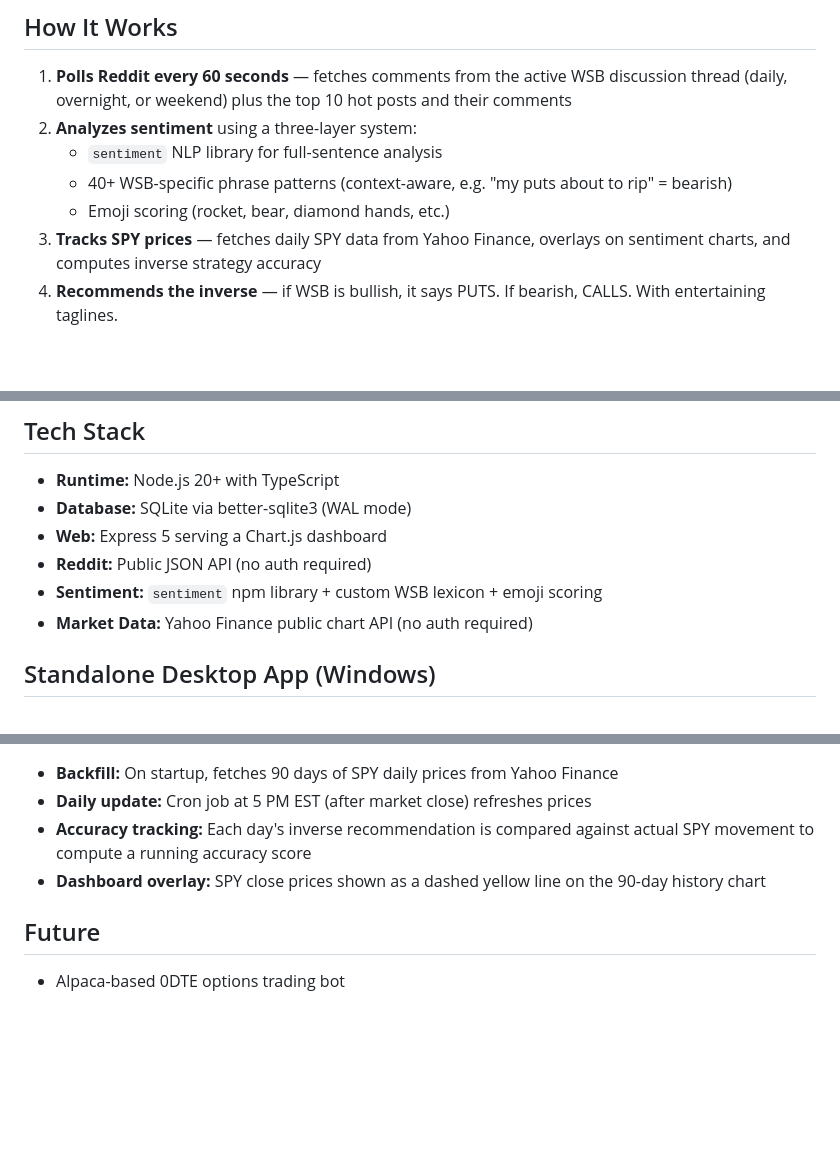
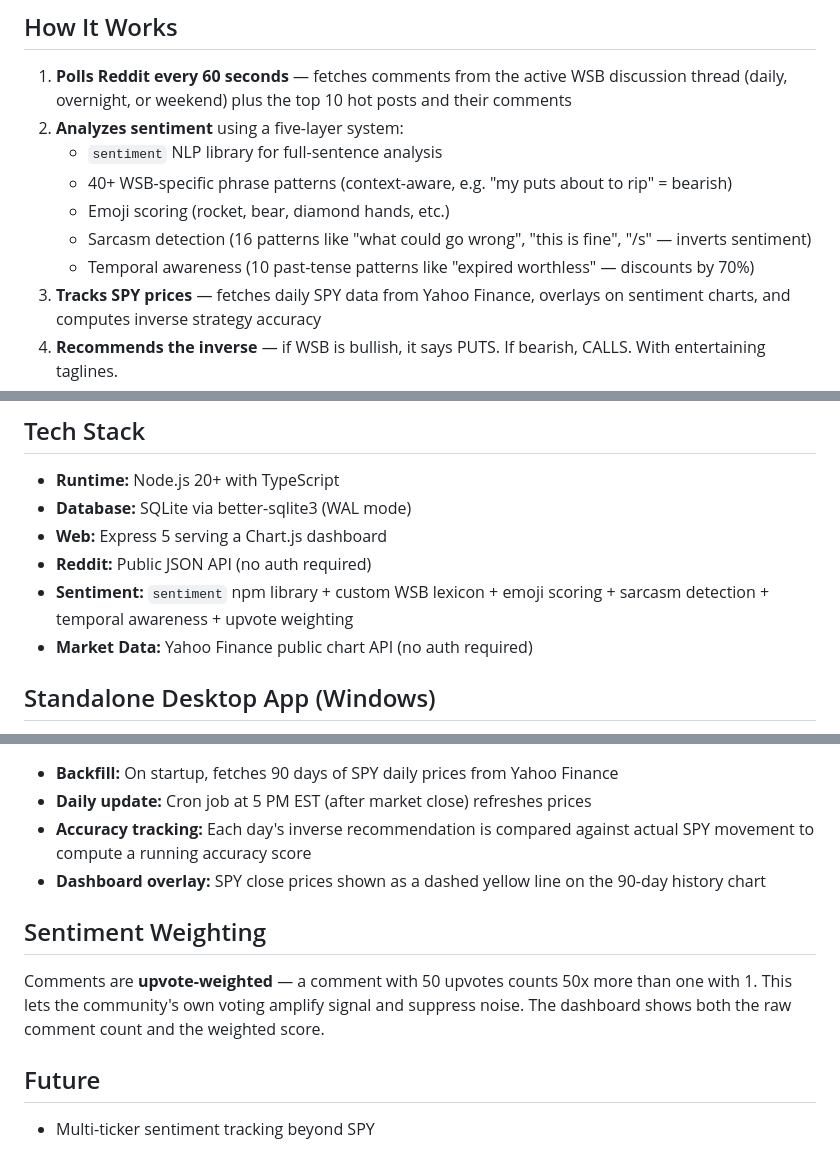
Before and after one commit to supercrossed/wsb, a Markdown page: README.md, 3 parts joined by grey strips. Rendered like a GitHub page; blank space fills up the shorter version.

Commit message:
docs: update README with v1.3.1 sentiment analysis features
Added sarcasm detection, temporal awareness, and upvote weighting to
the sentiment analysis description. Updated tech stack and project
structure references. Added sentiment weighting section. Updated
future section since trade bot is now implemented.

Co-Authored-By: Claude Opus 4.6 <noreply@anthropic.com>

```diff
--- a/README.md
+++ b/README.md
@@ -9,10 +9,12 @@ Runs on an Orange Pi Zero 2 and serves a dashboard on your local network.
 ## How It Works
 
 1. **Polls Reddit every 60 seconds** — fetches comments from the active WSB discussion thread (daily, overnight, or weekend) plus the top 10 hot posts and their comments
-2. **Analyzes sentiment** using a three-layer system:
+2. **Analyzes sentiment** using a five-layer system:
    - `sentiment` NLP library for full-sentence analysis
    - 40+ WSB-specific phrase patterns (context-aware, e.g. "my puts about to rip" = bearish)
    - Emoji scoring (rocket, bear, diamond hands, etc.)
+   - Sarcasm detection (16 patterns like "what could go wrong", "this is fine", "/s" — inverts sentiment)
+   - Temporal awareness (10 past-tense patterns like "expired worthless" — discounts by 70%)
 3. **Tracks SPY prices** — fetches daily SPY data from Yahoo Finance, overlays on sentiment charts, and computes inverse strategy accuracy
 4. **Recommends the inverse** — if WSB is bullish, it says PUTS. If bearish, CALLS. With entertaining taglines.
 
@@ -45,7 +47,7 @@ Runs on an Orange Pi Zero 2 and serves a dashboard on your local network.
 - **Database:** SQLite via better-sqlite3 (WAL mode)
 - **Web:** Express 5 serving a Chart.js dashboard
 - **Reddit:** Public JSON API (no auth required)
-- **Sentiment:** `sentiment` npm library + custom WSB lexicon + emoji scoring
+- **Sentiment:** `sentiment` npm library + custom WSB lexicon + emoji scoring + sarcasm detection + temporal awareness + upvote weighting
 - **Market Data:** Yahoo Finance public chart API (no auth required)
 
 ## Standalone Desktop App (Windows)
@@ -202,6 +204,10 @@ desktop/
 - **Accuracy tracking:** Each day's inverse recommendation is compared against actual SPY movement to compute a running accuracy score
 - **Dashboard overlay:** SPY close prices shown as a dashed yellow line on the 90-day history chart
 
+## Sentiment Weighting
+
+Comments are **upvote-weighted** — a comment with 50 upvotes counts 50x more than one with 1. This lets the community's own voting amplify signal and suppress noise. The dashboard shows both the raw comment count and the weighted score.
+
 ## Future
 
-- Alpaca-based 0DTE options trading bot
+- Multi-ticker sentiment tracking beyond SPY
```
Also changed, not shown: other parts of README.md (+1 -1 lines).
